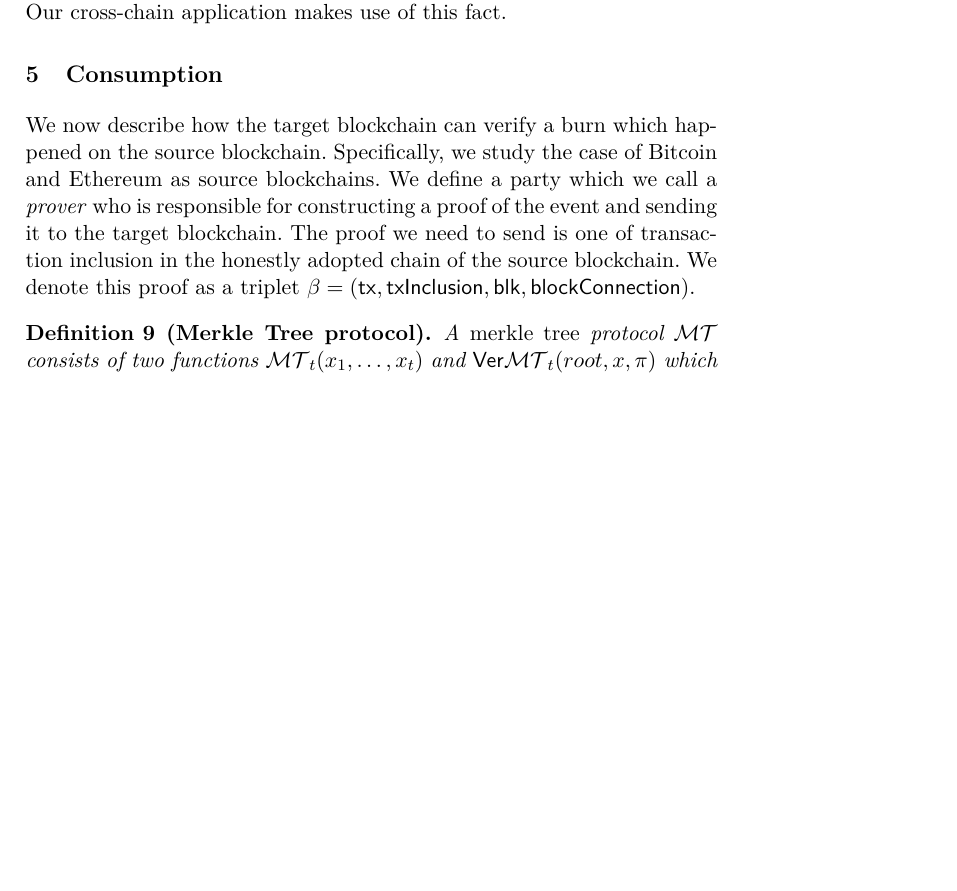
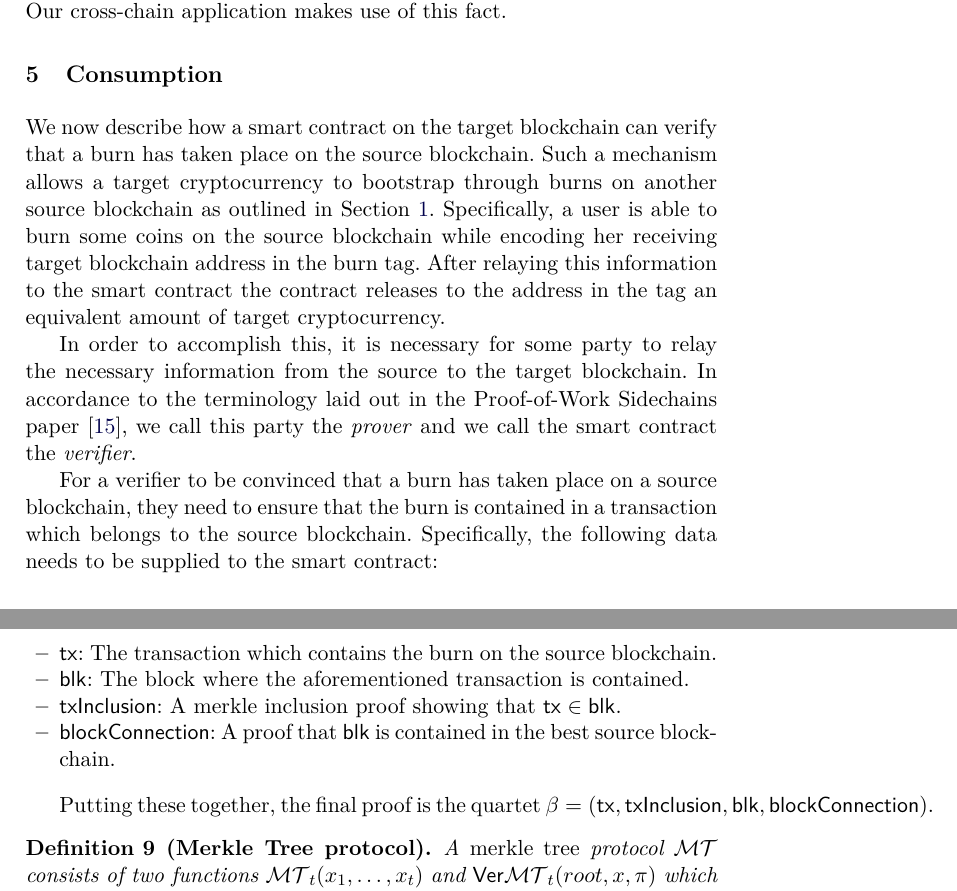
Before and after one commit to decrypto-org/burn-paper, a LaTeX paper (burn.tex, which reads consumption.tex): part of page 14 of 23 before the commit and two parts of pages 14 and 15 of 23 after it, the two joined at a grey line, cut so that both start at the same text, the shorter picture padded with empty space. Compiled offline with pdfLaTeX.

Commit message:
consumption: smoothen intro

```diff
--- a/consumption.tex
+++ b/consumption.tex
@@ -1,6 +1,19 @@
 \section{Consumption}
 
-We now describe how the target blockchain can verify a burn which happened on the source blockchain. Specifically, we study the case of Bitcoin and Ethereum as source blockchains. We define a party which we call a \emph{prover} who is responsible for constructing a proof of the event and sending it to the target blockchain. The proof we need to send is one of transaction inclusion in the honestly adopted chain of the source blockchain. We denote this proof as a triplet $\beta = \sf(tx, txInclusion, blk, blockConnection)$.
+We now describe how a smart contract on the target blockchain can verify that a burn has taken place on the source blockchain. Such a mechanism allows a target cryptocurrency to bootstrap through burns on another source blockchain as outlined in Section~\ref{section:introduction}. Specifically, a user is able to burn some coins on the source blockchain while encoding her receiving target blockchain address in the burn tag. After relaying this information to the smart contract the contract releases to the address in the tag an equivalent amount of target cryptocurrency.
+
+In order to accomplish this, it is necessary for some party to relay the necessary information from the source to the target blockchain. In accordance to the terminology laid out in the Proof-of-Work Sidechains paper~\cite{pow-sidechains}, we call this party the \emph{prover} and we call the smart contract the \emph{verifier}.
+
+For a verifier to be convinced that a burn has taken place on a source blockchain, they need to ensure that the burn is contained in a transaction which belongs to the source blockchain. Specifically, the following data needs to be supplied to the smart contract:
+
+\begin{itemize}
+  \item \textsf{tx}: The transaction which contains the burn on the source blockchain.
+  \item \textsf{blk}: The block where the aforementioned transaction is contained.
+  \item \textsf{txInclusion}: A merkle inclusion proof showing that $\mathsf{tx} \in \mathsf{blk}$.
+  \item \textsf{blockConnection}: A proof that \textsf{blk} is contained in the best source blockchain.
+\end{itemize}
+
+Putting these together, the final proof is the quartet $\beta = \sf(tx, txInclusion, blk, blockConnection)$.
 
 \begin{definition}[Merkle Tree protocol]
   A \emph{merkle tree} protocol $\mathcal{MT}$ consists of two functions $\mathcal{MT}_t(x_1, \dots, x_t)$ and $\VerMT_t(root, x, \pi)$ which work as follows:
```
Also changed, not shown: introduction.tex (+1 -1 lines).
